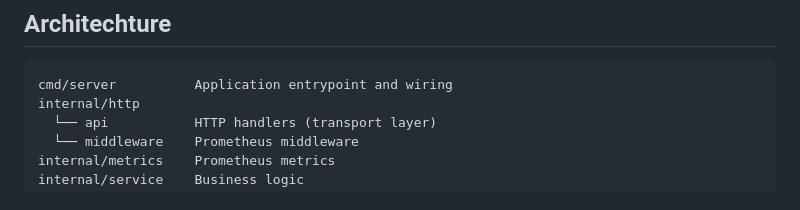
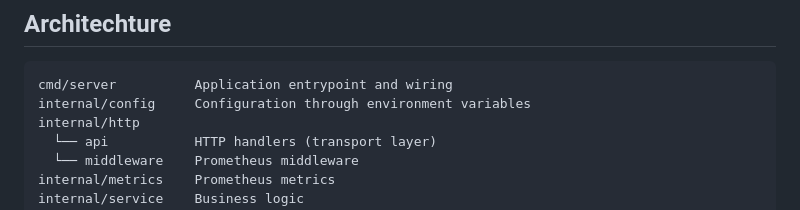
Before and after one commit to v-kuu/mini-marketplace, a Markdown page: README.md, the part around the change. Rendered like a GitHub page.

````diff
--- a/README.md
+++ b/README.md
@@ -17,6 +17,7 @@ The project intentionally focuses on architecture, testability, and correctness
 ## Architechture
 ```
 cmd/server          Application entrypoint and wiring
+internal/config     Configuration through environment variables
 internal/http
   └── api           HTTP handlers (transport layer)
   └── middleware    Prometheus middleware
````
